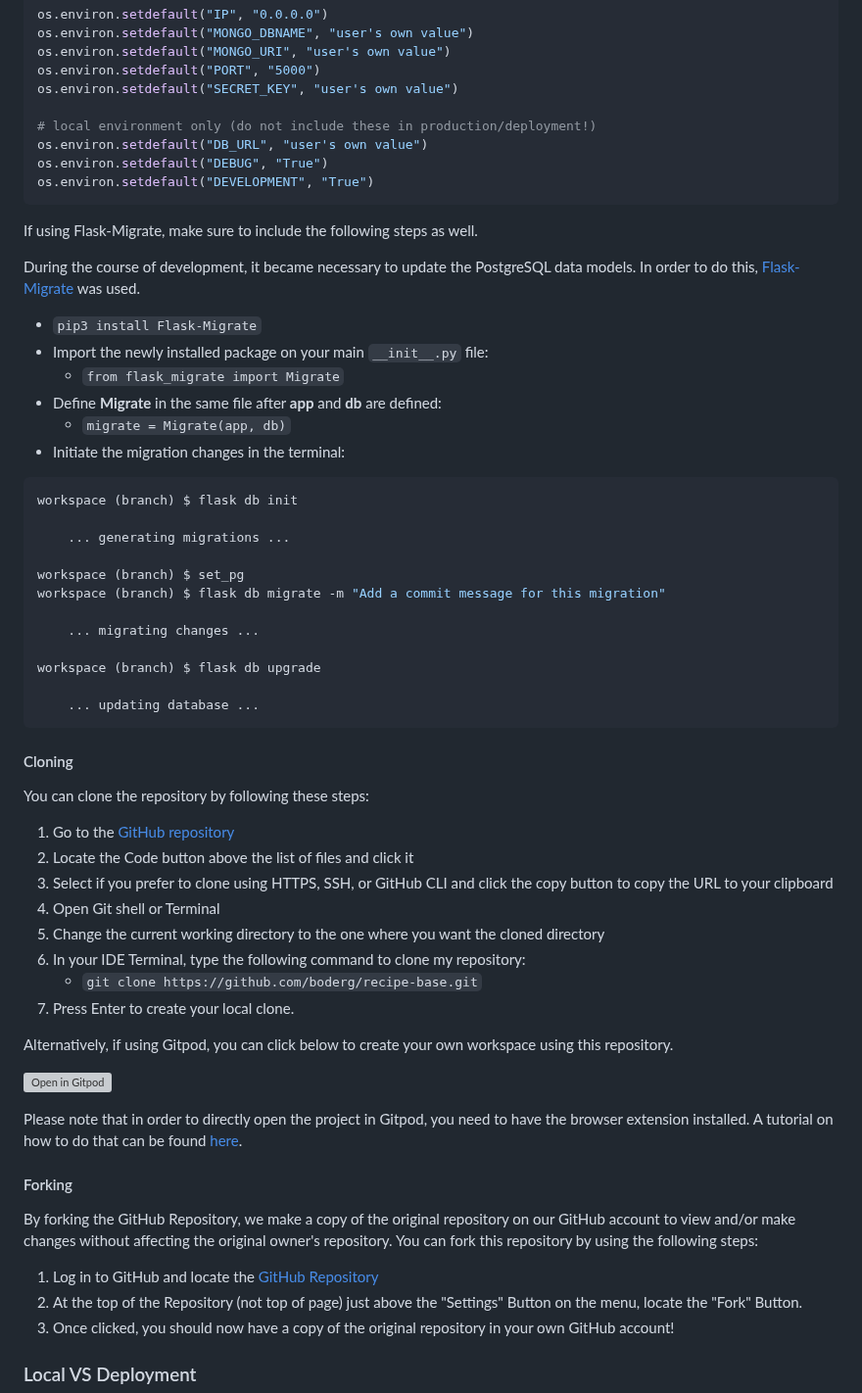
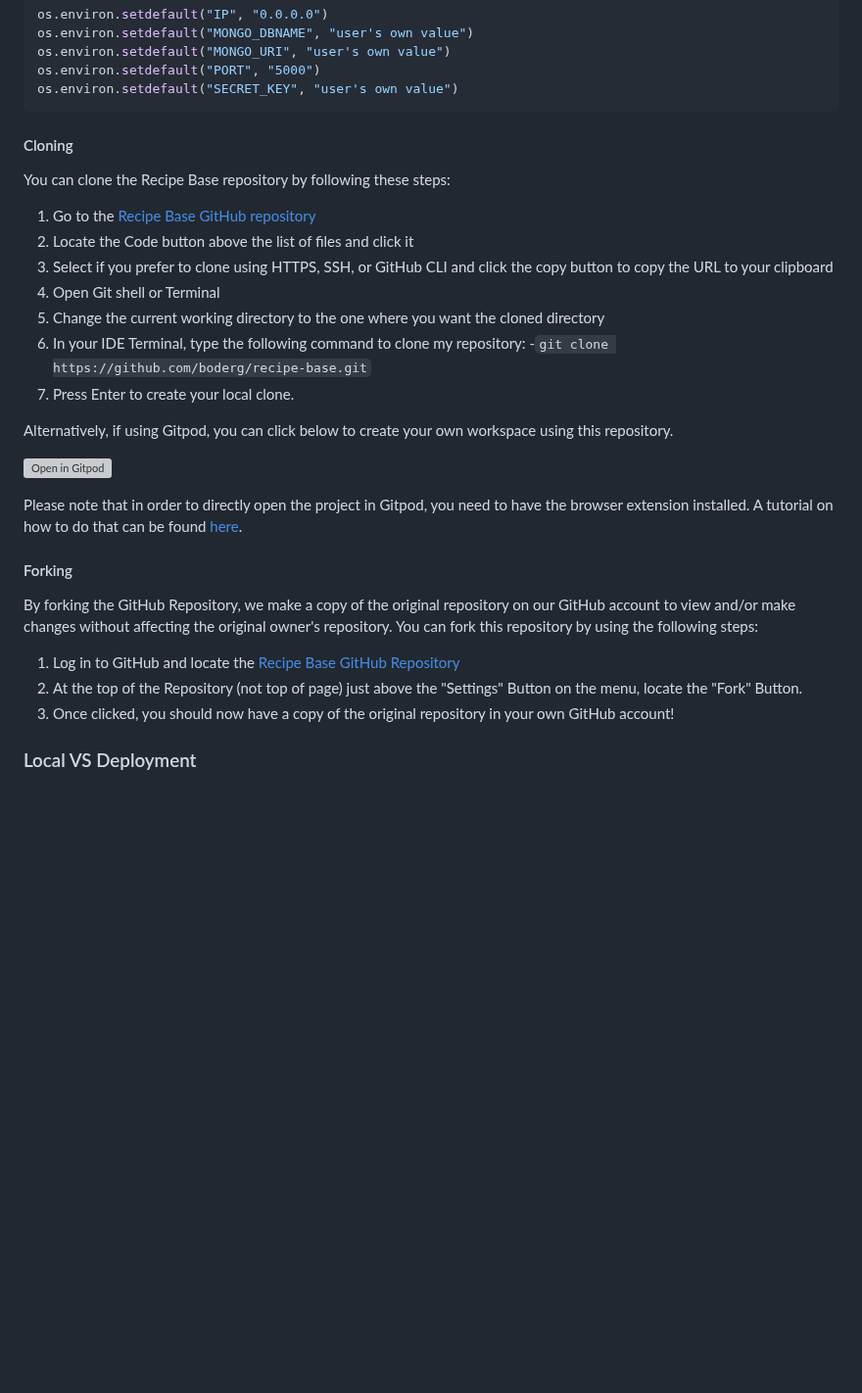
Before and after one commit to boderg/recipe-base, a Markdown page: README.md, the part around one of its changes. Shown at 98% size. Rendered like a GitHub page; blank space fills up the shorter version; grey boxes are pictures that could not be loaded.

````diff
--- a/README.md
+++ b/README.md
@@ -498,51 +450,19 @@ os.environ.setdefault("MONGO_DBNAME", "user's own value")
 os.environ.setdefault("MONGO_URI", "user's own value")
 os.environ.setdefault("PORT", "5000")
 os.environ.setdefault("SECRET_KEY", "user's own value")
-
-# local environment only (do not include these in production/deployment!)
-os.environ.setdefault("DB_URL", "user's own value")
-os.environ.setdefault("DEBUG", "True")
-os.environ.setdefault("DEVELOPMENT", "True")
-```
-
-If using Flask-Migrate, make sure to include the following steps as well.
-
-During the course of development, it became necessary to update the PostgreSQL data models.
-In order to do this, [Flask-Migrate](https://flask-migrate.readthedocs.io) was used.
-
-- `pip3 install Flask-Migrate`
-- Import the newly installed package on your main `__init__.py` file:
- 	- `from flask_migrate import Migrate`
-- Define **Migrate** in the same file after **app** and **db** are defined:
- 	- `migrate = Migrate(app, db)`
-- Initiate the migration changes in the terminal:
-
-```shell
-workspace (branch) $ flask db init
-
-	... generating migrations ...
-
-workspace (branch) $ set_pg
-workspace (branch) $ flask db migrate -m "Add a commit message for this migration"
-
-	... migrating changes ...
-
-workspace (branch) $ flask db upgrade
-
-	... updating database ...
 ```
 
 #### Cloning
 
-You can clone the repository by following these steps:
+You can clone the Recipe Base repository by following these steps:
 
-1. Go to the [GitHub repository](https://github.com/boderg/recipe-base)
+1. Go to the [Recipe Base GitHub repository](https://github.com/boderg/recipe-base)
 2. Locate the Code button above the list of files and click it
 3. Select if you prefer to clone using HTTPS, SSH, or GitHub CLI and click the copy button to copy the URL to your clipboard
 4. Open Git shell or Terminal
 5. Change the current working directory to the one where you want the cloned directory
 6. In your IDE Terminal, type the following command to clone my repository:
-	- `git clone https://github.com/boderg/recipe-base.git`
+  -`git clone https://github.com/boderg/recipe-base.git`
 7. Press Enter to create your local clone.
 
 Alternatively, if using Gitpod, you can click below to create your own workspace using this repository.
@@ -557,7 +477,7 @@ A tutorial on how to do that can be found [here](https://www.gitpod.io/docs/conf
 By forking the GitHub Repository, we make a copy of the original repository on our GitHub account to view and/or make changes without affecting the original owner's repository.
 You can fork this repository by using the following steps:
 
-1. Log in to GitHub and locate the [GitHub Repository](https://github.com/boderg/recipe-base)
+1. Log in to GitHub and locate the [Recipe Base GitHub Repository](https://github.com/boderg/recipe-base)
 2. At the top of the Repository (not top of page) just above the "Settings" Button on the menu, locate the "Fork" Button.
 3. Once clicked, you should now have a copy of the original repository in your own GitHub account!
 
````
Also changed, not shown: other parts of README.md (+1 -49 lines).
